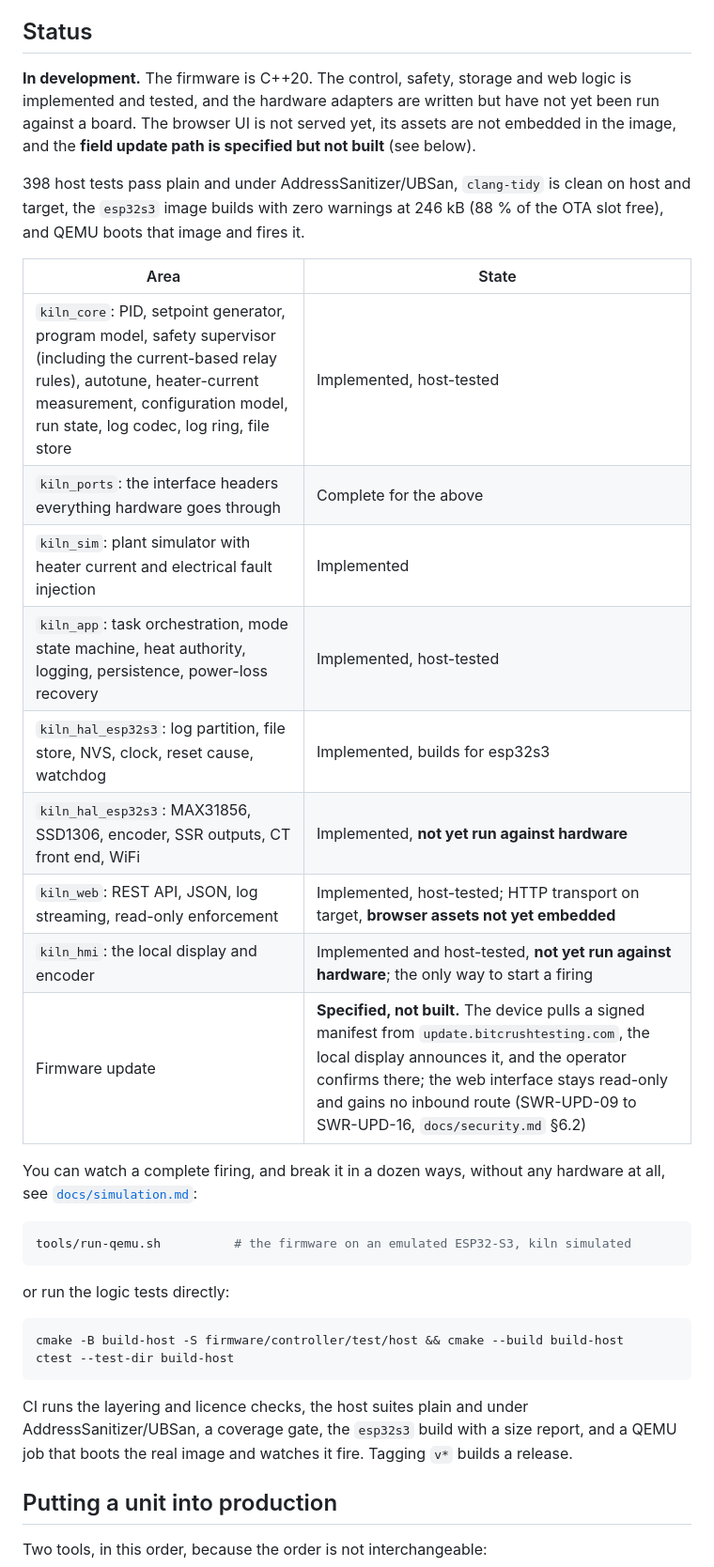
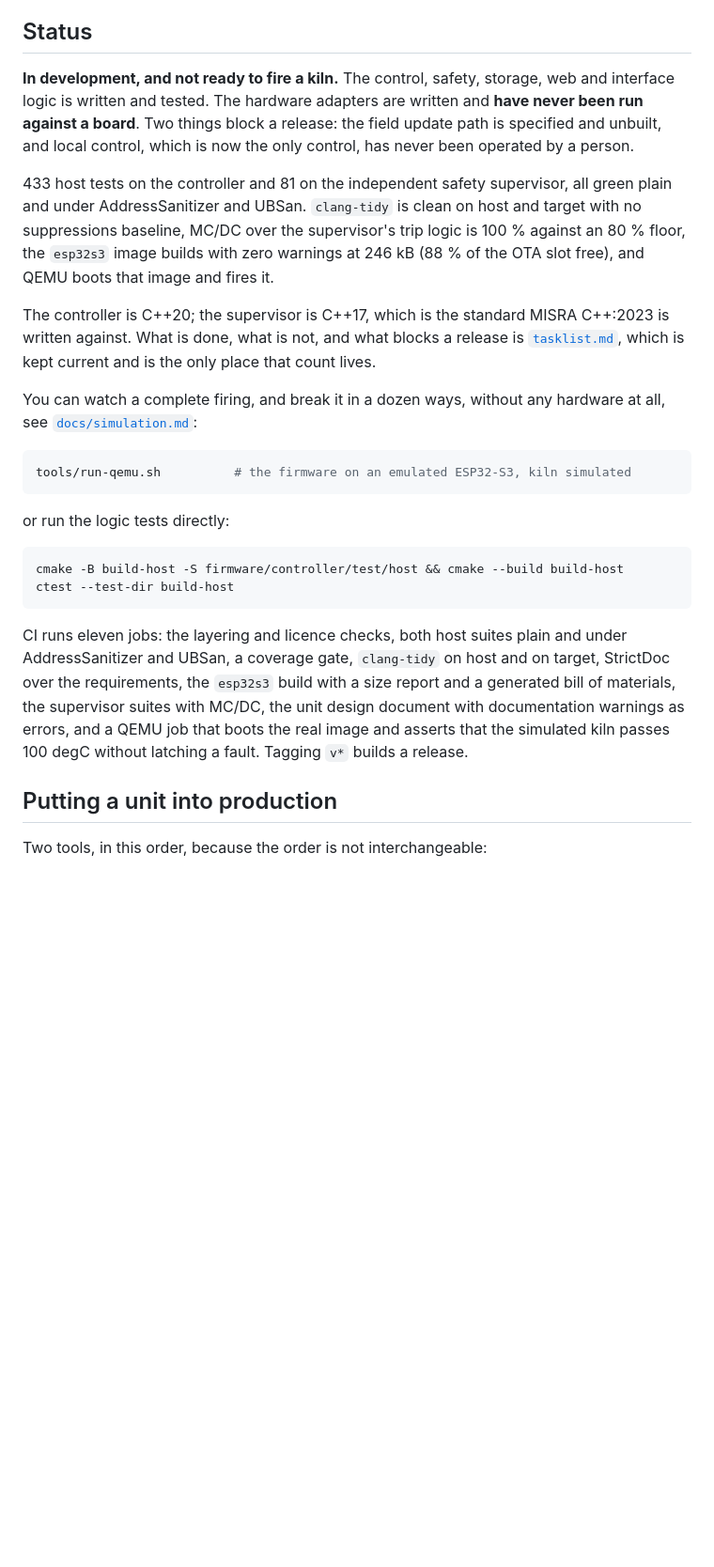
Before and after one commit to bitcrushtesting/SafeKilnController, a Markdown page: README.md, the part around one of its changes. Shown at 94% size. Drawn GitHub-style; blank space fills up the shorter version.

Commit message:
docs: the README was describing a version of this that no longer exists
Status is a third of its length and the component table is gone. The table had
become a second tasklist maintained in a worse place: tasklist.md says what is
done and what blocks a release, it is kept current, and two lists of the same
thing disagree. Status now carries the numbers and points there.

The numbers were stale in both directions: 398 host tests is 433, and the
supervisor's 81 were not counted at all. "The firmware is C++20" has not been
true since the supervisor moved to C++17 to match the standard it targets.

Four things were not merely stale but wrong by design, which is worse in a
README because it is what somebody reads before the documents:

  A firing-curve EDITOR on the web interface, two lines below the sentence
  saying nothing over the network can change anything. Programs are authored at
  the kiln.

  "No cloud", when the device now makes a daily outbound call to check for a
  firmware update. It is one connection, it carries nothing about the device
  and it can be turned off, and saying that is cheaper than being caught by it.

  WiFi "with access-point fallback". There is no access point; the network is
  chosen and its passphrase typed at the display. The same row claimed
  kiln.local over mDNS, which is specified and not implemented.

  firmware/controller described as "not yet implemented", which stopped being
  true some time ago, in a layout that did not mention the supervisor, the
  tools, the web assets or the fixture.

Also: the thermocouple row now says the supervisor reads its own couples on its
own buses, which is the whole point of SWA-22 and was invisible in a row that
counted two front ends; and the CI paragraph lists the eleven jobs rather than
the five it knew about.

````diff
--- a/README.md
+++ b/README.md
@@ -49,27 +49,23 @@ from the browser, so the harness starts one of the built-in examples
 
 ## Status
 
-**In development.** The firmware is C++20. The control, safety, storage and web
-logic is implemented and tested, and the hardware adapters are written but have
-not yet been run against a board. The browser UI is not served yet, its assets
-are not embedded in the image, and the **field update path is specified but not
-built** (see below).
+**In development, and not ready to fire a kiln.** The control, safety, storage,
+web and interface logic is written and tested. The hardware adapters are
+written and **have never been run against a board**. Two things block a
+release: the field update path is specified and unbuilt, and local control,
+which is now the only control, has never been operated by a person.
 
-398 host tests pass plain and under AddressSanitizer/UBSan, `clang-tidy` is
-clean on host and target, the `esp32s3` image builds with zero warnings at
-246 kB (88 % of the OTA slot free), and QEMU boots that image and fires it.
+433 host tests on the controller and 81 on the independent safety supervisor,
+all green plain and under AddressSanitizer and UBSan. `clang-tidy` is clean on
+host and target with no suppressions baseline, MC/DC over the supervisor's trip
+logic is 100 % against an 80 % floor, the `esp32s3` image builds with zero
+warnings at 246 kB (88 % of the OTA slot free), and QEMU boots that image and
+fires it.
 
-| Area | State |
-|---|---|
-| `kiln_core`: PID, setpoint generator, program model, safety supervisor (including the current-based relay rules), autotune, heater-current measurement, configuration model, run state, log codec, log ring, file store | Implemented, host-tested |
-| `kiln_ports`: the interface headers everything hardware goes through | Complete for the above |
-| `kiln_sim`: plant simulator with heater current and electrical fault injection | Implemented |
-| `kiln_app`: task orchestration, mode state machine, heat authority, logging, persistence, power-loss recovery | Implemented, host-tested |
-| `kiln_hal_esp32s3`: log partition, file store, NVS, clock, reset cause, watchdog | Implemented, builds for esp32s3 |
-| `kiln_hal_esp32s3`: MAX31856, SSD1306, encoder, SSR outputs, CT front end, WiFi | Implemented, **not yet run against hardware** |
-| `kiln_web`: REST API, JSON, log streaming, read-only enforcement | Implemented, host-tested; HTTP transport on target, **browser assets not yet embedded** |
-| `kiln_hmi`: the local display and encoder | Implemented and host-tested, **not yet run against hardware**; the only way to start a firing |
-| Firmware update | **Specified, not built.** The device pulls a signed manifest from `update.bitcrushtesting.com`, the local display announces it, and the operator confirms there; the web interface stays read-only and gains no inbound route (SWR-UPD-09 to SWR-UPD-16, `docs/security.md` §6.2) |
+The controller is C++20; the supervisor is C++17, which is the standard
+MISRA C++:2023 is written against. What is done, what is not, and what blocks
+a release is [`tasklist.md`](tasklist.md), which is kept current and is the
+only place that count lives.
 
 You can watch a complete firing, and break it in a dozen ways, without any
 hardware at all, see [`docs/simulation.md`](docs/simulation.md):
@@ -85,10 +81,13 @@ cmake -B build-host -S firmware/controller/test/host && cmake --build build-host
 ctest --test-dir build-host
 ```
 
-CI runs the layering and licence checks, the host suites plain and under
-AddressSanitizer/UBSan, a coverage gate, the `esp32s3` build with a size report,
-and a QEMU job that boots the real image and watches it fire. Tagging `v*`
-builds a release.
+CI runs eleven jobs: the layering and licence checks, both host suites plain
+and under AddressSanitizer and UBSan, a coverage gate, `clang-tidy` on host and
+on target, StrictDoc over the requirements, the `esp32s3` build with a size
+report and a generated bill of materials, the supervisor suites with MC/DC, the
+unit design document with documentation warnings as errors, and a QEMU job that
+boots the real image and asserts that the simulated kiln passes 100 degC
+without latching a fault. Tagging `v*` builds a release.
 
 ## Putting a unit into production
 
````
Also changed, not shown: other parts of README.md (+12 -8 lines).
